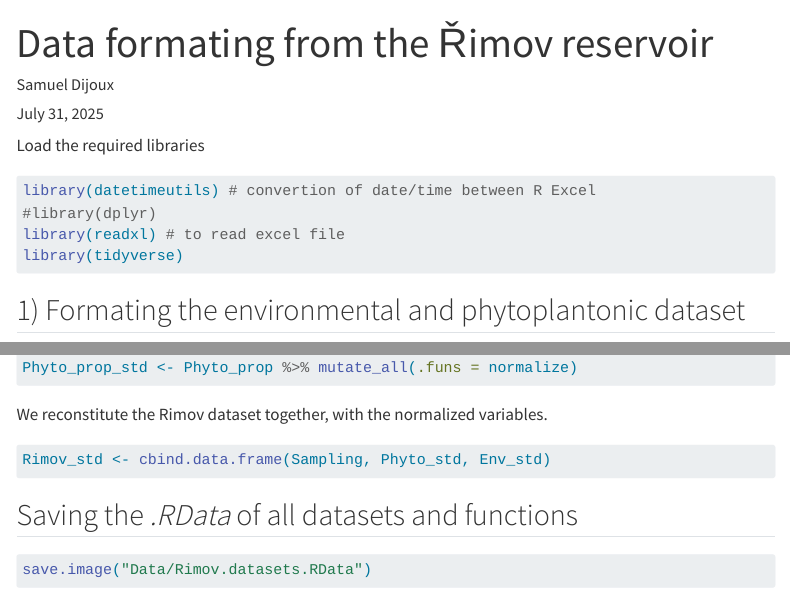
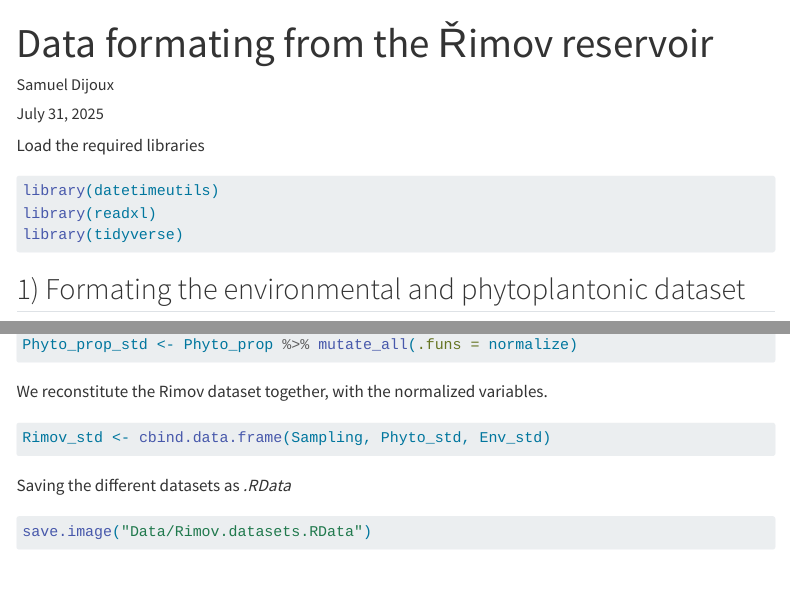
Before and after one commit to Samuel-Dijoux/2025_rEDM_Rimov-Phytoplankton-MFGs, a Quarto document (01. Rimov_data_format.qmd): the page in a window 1100 px wide, from its top, and a second part further down, joined at a grey line. Rendered offline with R 4.5, knitr and Pandoc in place of Quarto, with nearby package versions; menus at the side of the page are left out; long lines of code are wrapped.

Commit message:
Updates on Data formats

````diff
--- a/01. Rimov_data_format.qmd
+++ b/01. Rimov_data_format.qmd
@@ -21,10 +21,8 @@ execute:
 Load the required libraries
 
 ```{r, warning=FALSE}
-
-library(datetimeutils) # convertion of date/time between R Excel
-#library(dplyr)
-library(readxl) # to read excel file
+library(datetimeutils)
+library(readxl)
 library(tidyverse)
 ```
 
@@ -108,7 +106,7 @@ We reconstitute the Rimov dataset together, with the normalized variables.
 Rimov_std <- cbind.data.frame(Sampling, Phyto_std, Env_std)
 ```
 
-## Saving the *.RData* of all datasets and functions
+Saving the different datasets as *.RData*
 
 ```{r}
 save.image("Data/Rimov.datasets.RData")
````
Also changed, not shown: 01. Rimov_data_format.html (added), Data/Rimov.datasets.RData.
